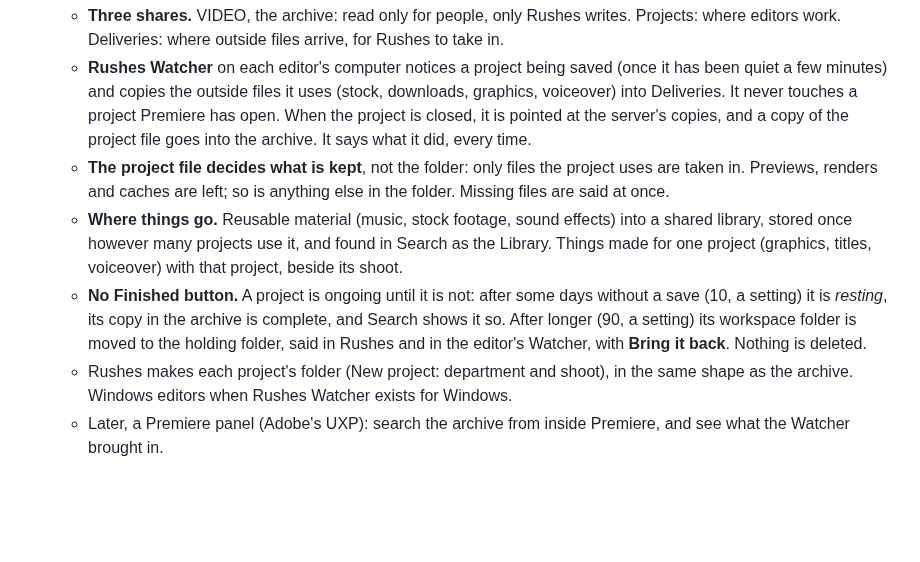
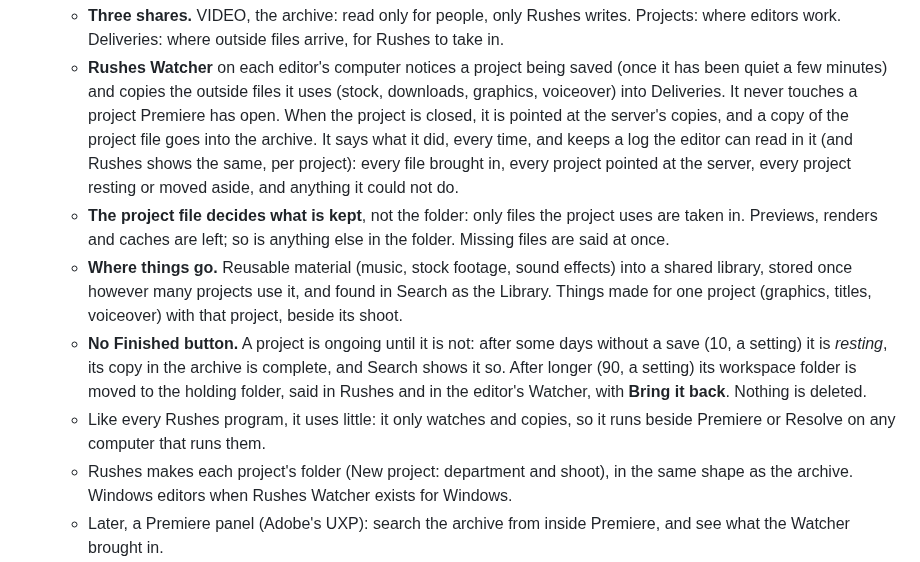
Before and after one commit to x0on/rushes, a Markdown page: ROADMAP.md, the part around the change. Rendered like a GitHub page; blank space fills up the shorter version.

```diff
--- a/ROADMAP.md
+++ b/ROADMAP.md
@@ -153,7 +153,10 @@ In this order of importance:
      it uses (stock, downloads, graphics, voiceover) into Deliveries. It never
      touches a project Premiere has open. When the project is closed, it is
      pointed at the server's copies, and a copy of the project file goes into
-     the archive. It says what it did, every time.
+     the archive. It says what it did, every time, and keeps a log the editor
+     can read in it (and Rushes shows the same, per project): every file
+     brought in, every project pointed at the server, every project resting or
+     moved aside, and anything it could not do.
    - **The project file decides what is kept**, not the folder: only files the
      project uses are taken in. Previews, renders and caches are left; so is
      anything else in the folder. Missing files are said at once.
@@ -166,6 +169,8 @@ In this order of importance:
      archive is complete, and Search shows it so. After longer (90, a setting)
      its workspace folder is moved to the holding folder, said in Rushes and in
      the editor's Watcher, with **Bring it back**. Nothing is deleted.
+   - Like every Rushes program, it uses little: it only watches and copies, so
+     it runs beside Premiere or Resolve on any computer that runs them.
    - Rushes makes each project's folder (New project: department and shoot), in
      the same shape as the archive. Windows editors when Rushes Watcher exists
      for Windows.
```
Also changed, not shown: INSTALL.md (+17 -0 lines).
